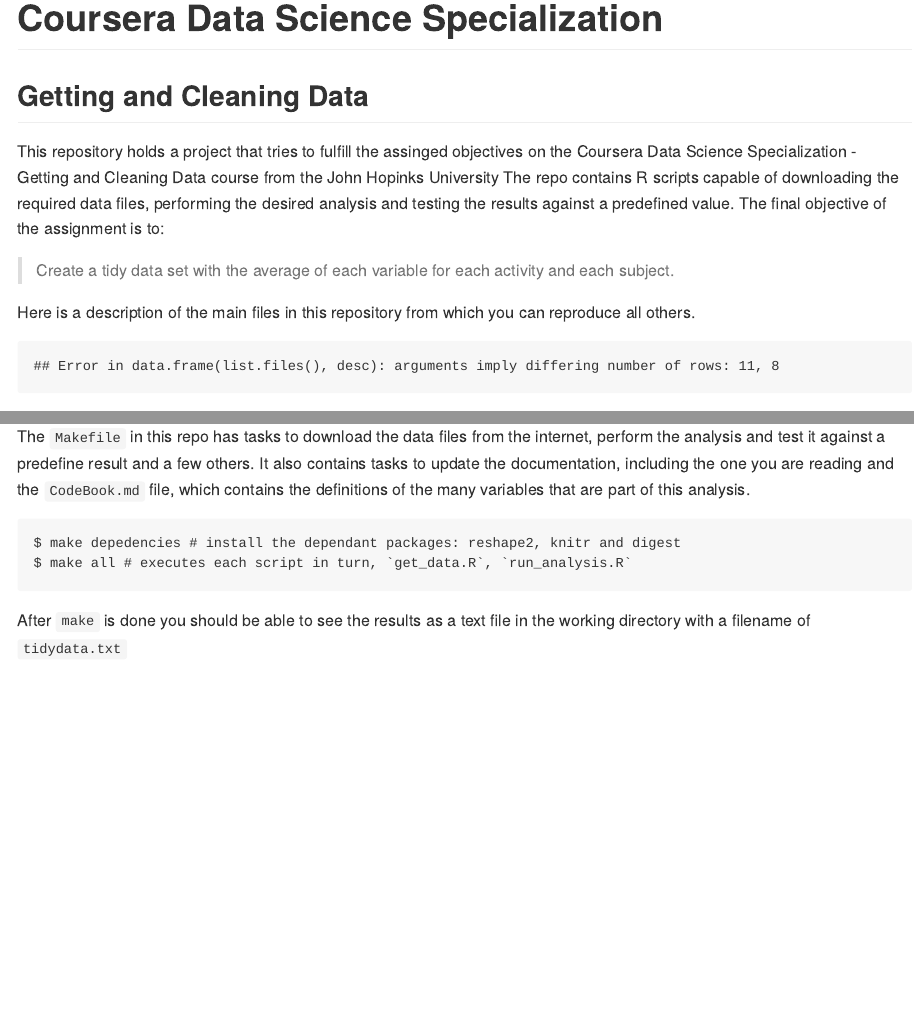
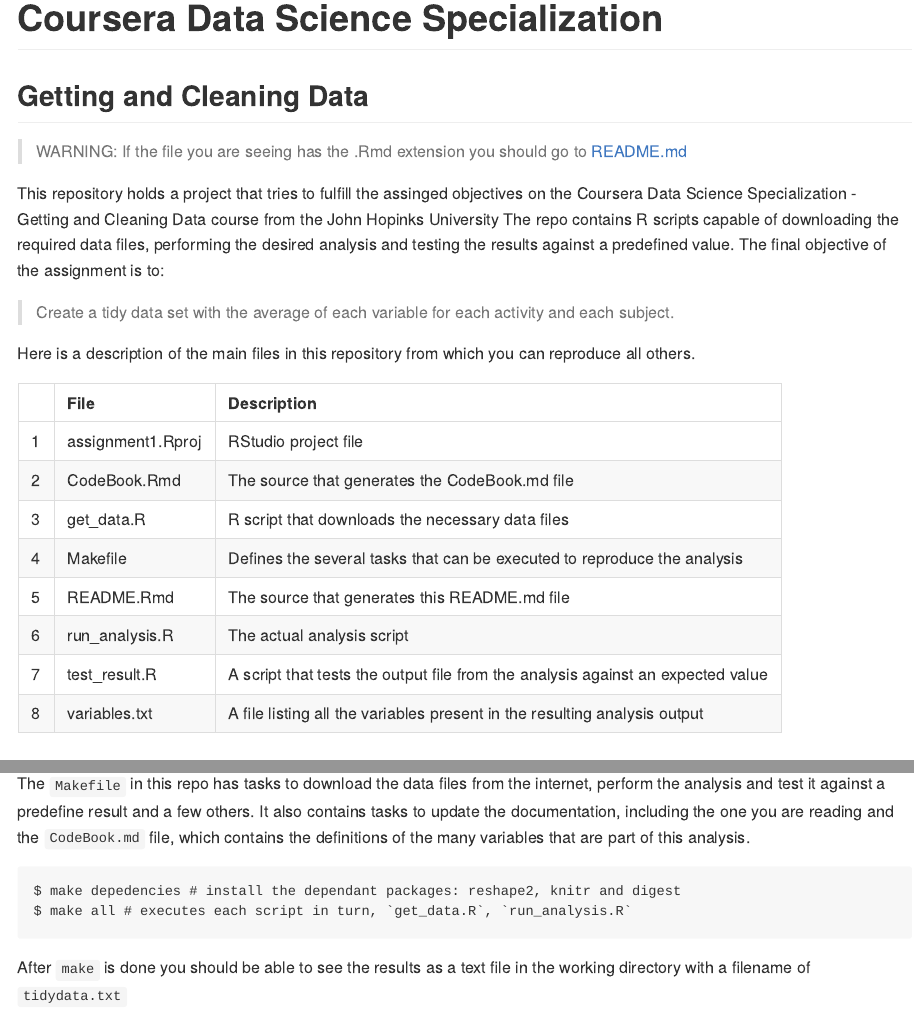
Before and after one commit to hlm/DS03-ProgrammingAssignment1, an R Markdown document (README.Rmd): the page in a window 1100 px wide, from its top, and a second part further down, joined at a grey line. The pictures show the output file README.md that the author committed with the source, drawn offline in the style of GitHub.

Commit message:
doc updates

````diff
--- a/CodeBook.Rmd
+++ b/CodeBook.Rmd
@@ -1,6 +1,8 @@
 # CodeBook
 ## Coursera Data Science Specialization
 ### Getting and Cleaning Data
+> WARNING: If the file you are seeing has the .Rmd extension you should go to [CodeBook.md](https://github.com/hlm/DS03-ProgrammingAssignment1/blob/master/CodeBook.md)
+
 Describes the variables, the data, and any transformations or work that you performed to clean up the data
 
 ## Raw data
--- a/README.Rmd
+++ b/README.Rmd
@@ -1,5 +1,7 @@
 # Coursera Data Science Specialization
 ## Getting and Cleaning Data
+> WARNING: If the file you are seeing has the .Rmd extension you should go to [README.md](https://github.com/hlm/DS03-ProgrammingAssignment1/blob/master/README.md)
+
 This repository holds a project that tries to fulfill the assinged objectives on the
 Coursera Data Science Specialization - Getting and Cleaning Data course from the John Hopinks University
 The repo contains R scripts capable of downloading the required data files, performing the desired analysis
@@ -9,6 +11,7 @@
 
 Here is a description of the main files in this repository from which you can reproduce all others.
 ```{r echo=FALSE}
+files <- c("assignment1.Rproj","CodeBook.Rmd","get_data.R","Makefile","README.Rmd","run_analysis.R","test_result.R","variables.txt" )
 desc <- c("RStudio project file",
           "The source that generates the CodeBook.md file",
           "R script that downloads the necessary data files",
@@ -17,7 +20,7 @@
           "The actual analysis script",
           "A script that tests the output file from the analysis against an expected value",
           "A file listing all the variables present in the resulting analysis output")
-kable(data.frame(list.files(), desc), col.names=c("File","Description"), row.names=TRUE)
+kable(data.frame(files, desc), col.names=c("File","Description"), row.names=TRUE)
 ```
 
 ## Reproducing the analysis
````
Also changed, not shown: CodeBook.md, README.md, README.Rmd (2 more changed lines).
